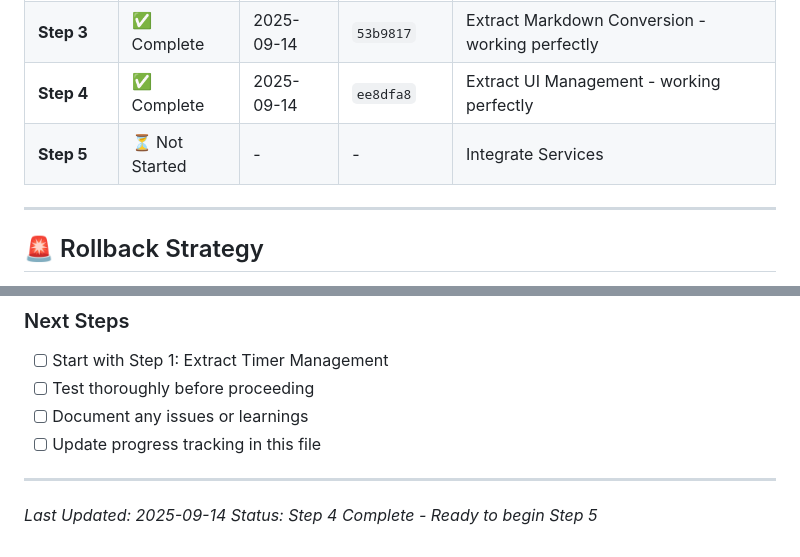
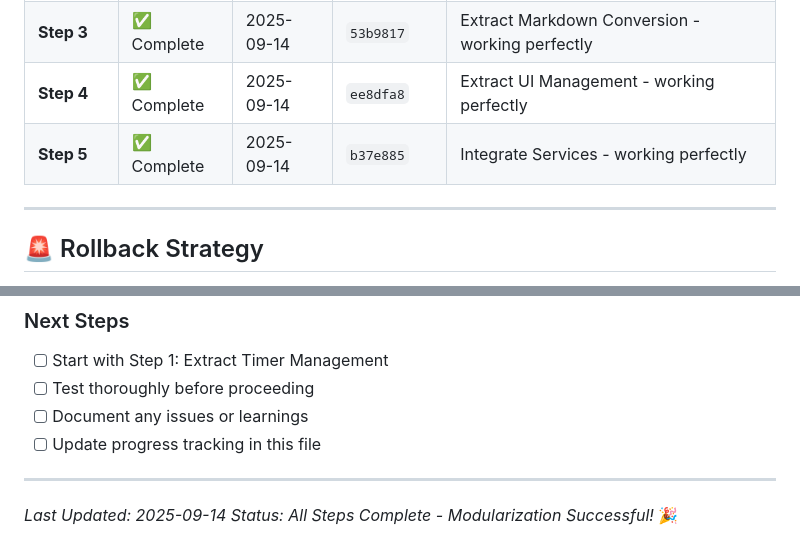
Before and after one commit to justinchapdelaine/wolle, a Markdown page: Docs/modularization-plan.md, 2 parts joined by grey strips. Rendered like a GitHub page.

```diff
--- a/Docs/modularization-plan.md
+++ b/Docs/modularization-plan.md
@@ -242,7 +242,7 @@ public class ResponseDisplayCoordinator : IResponseDisplayCoordinator
 | **Step 2** | ✅ Complete | 2025-09-14 | `33473a8` | Extract Response State Management - working perfectly |
 | **Step 3** | ✅ Complete | 2025-09-14 | `53b9817` | Extract Markdown Conversion - working perfectly |
 | **Step 4** | ✅ Complete | 2025-09-14 | `ee8dfa8` | Extract UI Management - working perfectly |
-| **Step 5** | ⏳ Not Started | - | - | Integrate Services |
+| **Step 5** | ✅ Complete | 2025-09-14 | `b37e885` | Integrate Services - working perfectly |
 
 ---
 
@@ -313,4 +313,4 @@ dotnet build
 ---
 
 *Last Updated: 2025-09-14*
-*Status: Step 4 Complete - Ready to begin Step 5*
+*Status: All Steps Complete - Modularization Successful!* 🎉
```
Also changed, not shown: other parts of Docs/modularization-plan.md (+10 -10 lines).
